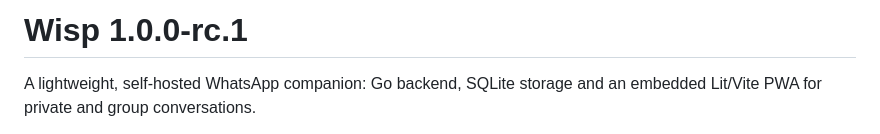
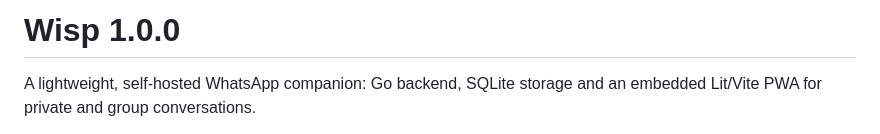
Before and after one commit to desirevolution/wisp, a Markdown page: README.md, the part around the change. Drawn GitHub-style.

```diff
--- a/README.md
+++ b/README.md
@@ -1,4 +1,4 @@
-# Wisp 1.0.0-rc.1
+# Wisp 1.0.0
 
 A lightweight, self-hosted WhatsApp companion: Go backend, SQLite storage and an
 embedded Lit/Vite PWA for private and group conversations.
```
